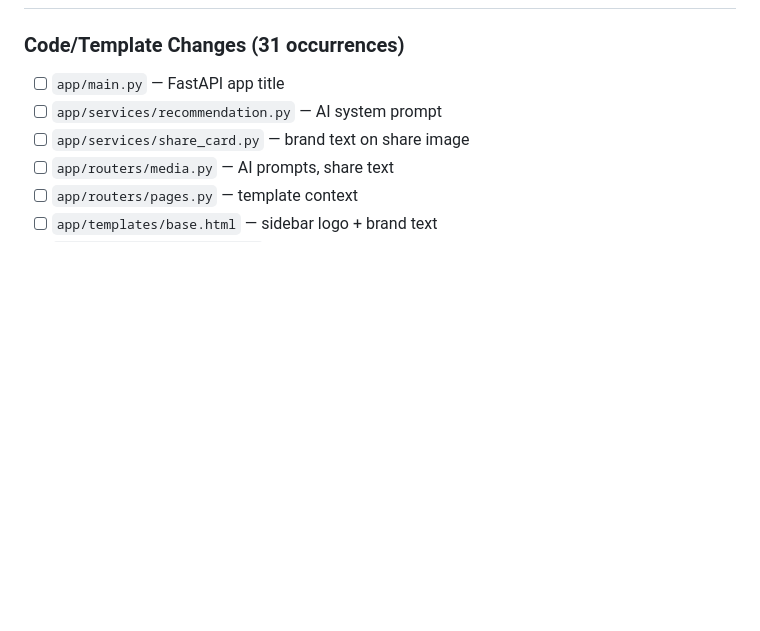
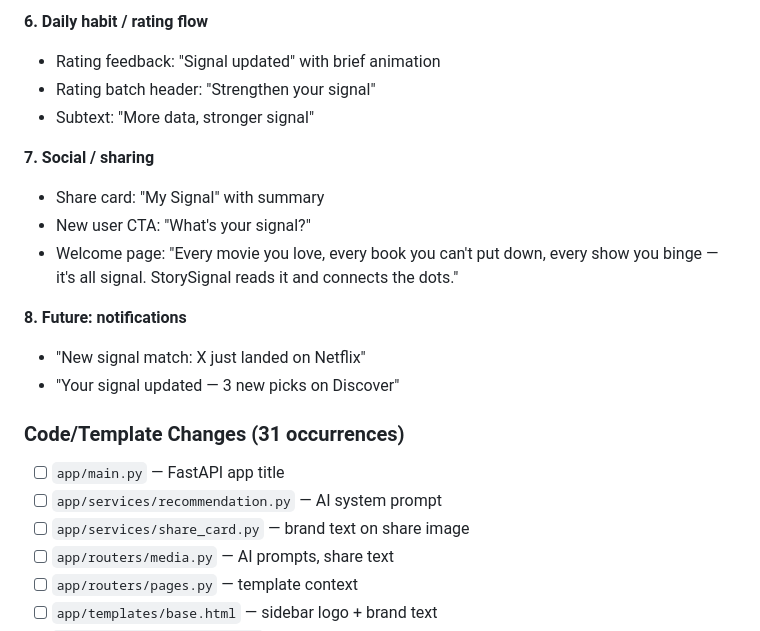
Before and after one commit to klfowler-prog/Rec-app, a Markdown page: ROADMAP.md, the part around one of its changes. Rendered like a GitHub page; blank space fills up the shorter version.

Commit message:
Add StorySignal brand vocabulary mapping and surface-by-surface implementation plan

```diff
--- a/ROADMAP.md
+++ b/ROADMAP.md
@@ -4,3 +59,16 @@
+**6. Daily habit / rating flow**
+- Rating feedback: "Signal updated" with brief animation
+- Rating batch header: "Strengthen your signal"
+- Subtext: "More data, stronger signal"
+
+**7. Social / sharing**
+- Share card: "My Signal" with summary
+- New user CTA: "What's your signal?"
+- Welcome page: "Every movie you love, every book you can't put down, every show you binge — it's all signal. StorySignal reads it and connects the dots."
+
+**8. Future: notifications**
+- "New signal match: X just landed on Netflix"
+- "Your signal updated — 3 new picks on Discover"
 
 ### Code/Template Changes (31 occurrences)
 - [ ] `app/main.py` — FastAPI app title
```
Also changed, not shown: other parts of ROADMAP.md (+55 -0 lines).
